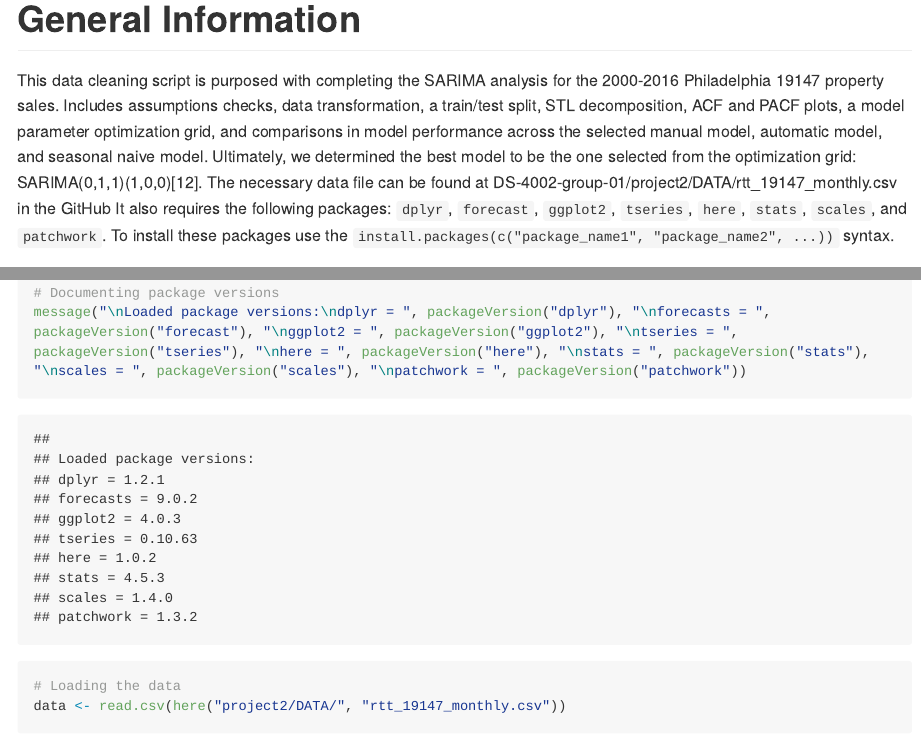
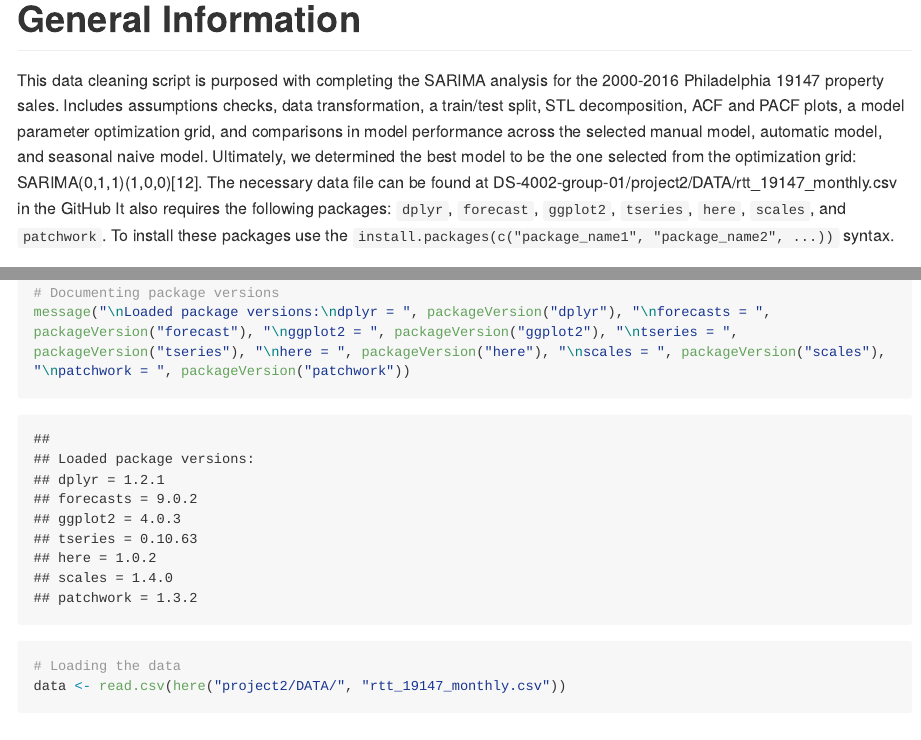
Before and after one commit to Thieron/DS-4002-group-01, an R Markdown document (project2/SCRIPTS/sarima_analysis.Rmd): the page in a window 1100 px wide, from 170 px down, and a second part further down, joined at a grey line. The pictures show the output file project2/SCRIPTS/sarima_analysis.md that the author committed with the source, drawn offline in the style of GitHub; long lines of code are wrapped.

Commit message:
Removing stats package inclusion

````diff
--- a/project2/SCRIPTS/sarima_analysis.Rmd
+++ b/project2/SCRIPTS/sarima_analysis.Rmd
@@ -6,7 +6,7 @@ output: github_document
 ---
 
 # General Information
-This data cleaning script is purposed with completing the SARIMA analysis for the 2000-2016 Philadelphia 19147 property sales. Includes assumptions checks, data transformation, a train/test split, STL decomposition, ACF and PACF plots, a model parameter optimization grid, and comparisons in model performance across the selected manual model, automatic model, and seasonal naive model. Ultimately, we determined the best model to be the one selected from the optimization grid: SARIMA(0,1,1)(1,0,0)[12]. The necessary data file can be found at DS-4002-group-01/project2/DATA/rtt_19147_monthly.csv in the GitHub It also requires the following packages: `dplyr`, `forecast`, `ggplot2`, `tseries`, `here`, `stats`, `scales`, and `patchwork`. To install these packages use the `install.packages(c("package_name1", "package_name2", ...))` syntax.
+This data cleaning script is purposed with completing the SARIMA analysis for the 2000-2016 Philadelphia 19147 property sales. Includes assumptions checks, data transformation, a train/test split, STL decomposition, ACF and PACF plots, a model parameter optimization grid, and comparisons in model performance across the selected manual model, automatic model, and seasonal naive model. Ultimately, we determined the best model to be the one selected from the optimization grid: SARIMA(0,1,1)(1,0,0)[12]. The necessary data file can be found at DS-4002-group-01/project2/DATA/rtt_19147_monthly.csv in the GitHub It also requires the following packages: `dplyr`, `forecast`, `ggplot2`, `tseries`, `here`, `scales`, and `patchwork`. To install these packages use the `install.packages(c("package_name1", "package_name2", ...))` syntax.
 
 # Loading Packages and Data
 ```{r setup}
@@ -32,7 +32,7 @@ library(scales)
 library(patchwork) # for arranging graphics to save
 
 # Documenting package versions
-message("\nLoaded package versions:\ndplyr = ", packageVersion("dplyr"), "\nforecasts = ", packageVersion("forecast"), "\nggplot2 = ", packageVersion("ggplot2"), "\ntseries = ", packageVersion("tseries"), "\nhere = ", packageVersion("here"), "\nstats = ", packageVersion("stats"), "\nscales = ", packageVersion("scales"), "\npatchwork = ", packageVersion("patchwork"))
+message("\nLoaded package versions:\ndplyr = ", packageVersion("dplyr"), "\nforecasts = ", packageVersion("forecast"), "\nggplot2 = ", packageVersion("ggplot2"), "\ntseries = ", packageVersion("tseries"), "\nhere = ", packageVersion("here"), "\nscales = ", packageVersion("scales"), "\npatchwork = ", packageVersion("patchwork"))
 
 # Loading the data
 data <- read.csv(here("project2/DATA/", "rtt_19147_monthly.csv"))
````
Also changed, not shown: project2/OUTPUT/monthly_median_price_time_series.png, project2/SCRIPTS/sarima_analysis.md.
